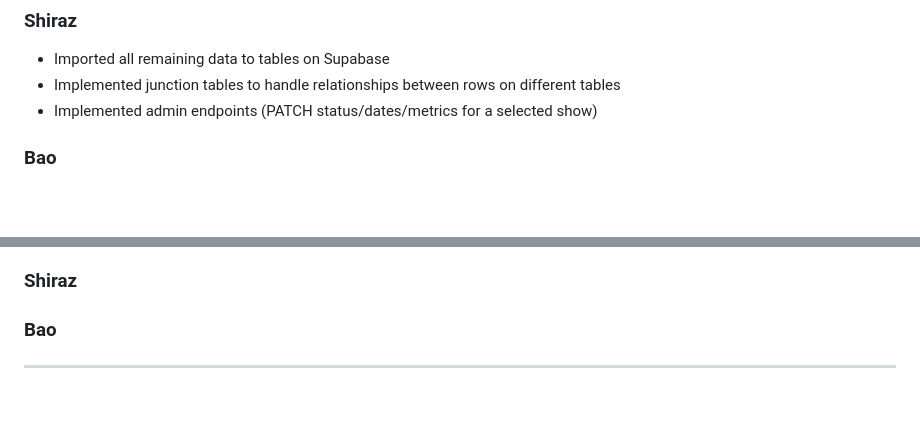
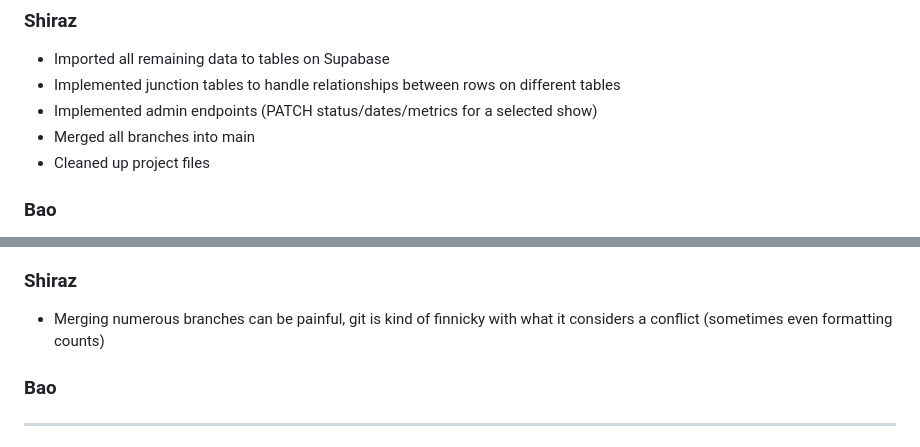
Before and after one commit to shiro-z117/TCSS-460-Group-7-tv-shows-dataset-api, a Markdown page: README.md, 2 parts joined by grey strips. Drawn GitHub-style; blank space fills up the shorter version.

```diff
--- a/README.md
+++ b/README.md
@@ -37,6 +37,8 @@ RESTful API for TV Shows Dataset providing access to comprehensive television sh
 - Imported all remaining data to tables on Supabase
 - Implemented junction tables to handle relationships between rows on different tables
 - Implemented admin endpoints (PATCH status/dates/metrics for a selected show)
+- Merged all branches into main
+- Cleaned up project files
 
 ### Bao
 - Built and test the following endpoints on local and render:
@@ -73,7 +75,7 @@ RESTful API for TV Shows Dataset providing access to comprehensive television sh
 - Documentation at `project_files/swagger.yaml`
 
 ### Shiraz
-
+- Merging numerous branches can be painful, git is kind of finnicky with what it considers a conflict (sometimes even formatting counts)
 
 ### Bao
 
```
